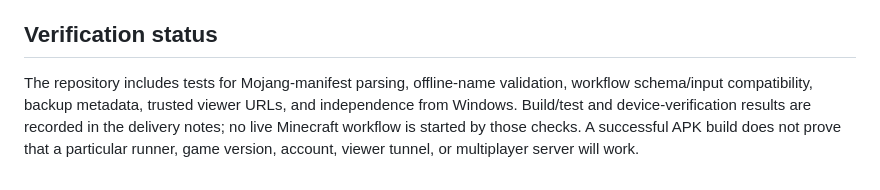
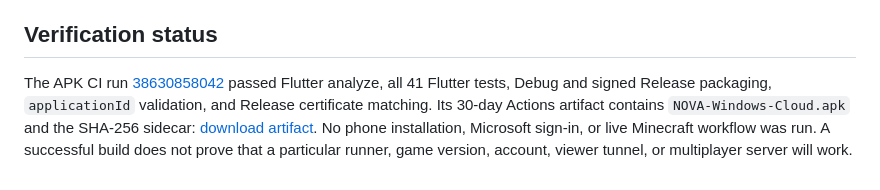
Before and after one commit to abiedadam0077/1ppwin, a Markdown page: docs/MINECRAFT_CLOUD.md, the part around the change. GitHub-like rendering.

```diff
--- a/docs/MINECRAFT_CLOUD.md
+++ b/docs/MINECRAFT_CLOUD.md
@@ -65,4 +65,4 @@ Use **Graceful stop and save worlds** from NOVA. It sends a run-specific stop si
 
 ## Verification status
 
-The repository includes tests for Mojang-manifest parsing, offline-name validation, workflow schema/input compatibility, backup metadata, trusted viewer URLs, and independence from Windows. Build/test and device-verification results are recorded in the delivery notes; no live Minecraft workflow is started by those checks. A successful APK build does not prove that a particular runner, game version, account, viewer tunnel, or multiplayer server will work.
+The APK CI run [38630858042](https://github.com/abiedadam0077/1ppwin/actions/runs/38630858042) passed Flutter analyze, all 41 Flutter tests, Debug and signed Release packaging, `applicationId` validation, and Release certificate matching. Its 30-day Actions artifact contains `NOVA-Windows-Cloud.apk` and the SHA-256 sidecar: [download artifact](https://github.com/abiedadam0077/1ppwin/actions/runs/38630858042/artifacts/11927457126). No phone installation, Microsoft sign-in, or live Minecraft workflow was run. A successful build does not prove that a particular runner, game version, account, viewer tunnel, or multiplayer server will work.
```
Also changed, not shown: NOVA-DELIVERY-NOTES.md (+11 -0 lines).
